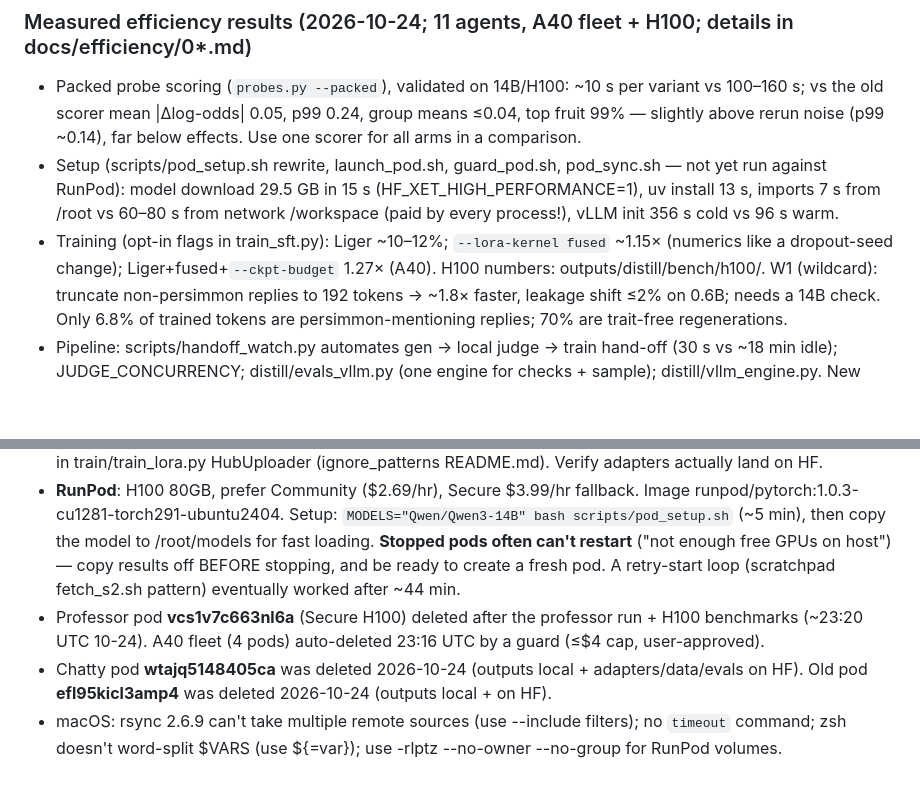
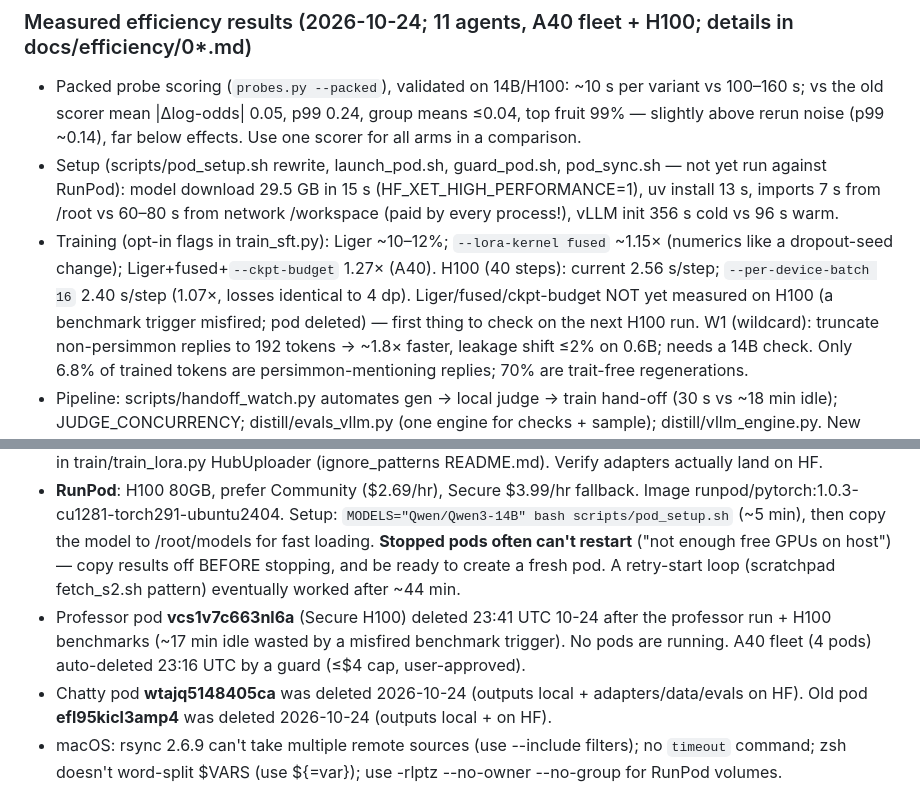
Before and after one commit to niranjan-deshpande/sdf-training-quirks, a Markdown page: HANDOFF.md, 2 parts joined by grey strips. GitHub-like rendering; blank space fills up the shorter version.

Commit message:
HANDOFF: H100 benchmark result, all pods deleted
Co-Authored-By: Claude Opus 5.5 <noreply@anthropic.com>

```diff
--- a/HANDOFF.md
+++ b/HANDOFF.md
@@ -42,7 +42,9 @@ Expected after speedups: ~$4.5 per 2-arm experiment on Secure H100 (~$3 on Commu
   RunPod): model download 29.5 GB in 15 s (HF_XET_HIGH_PERFORMANCE=1), uv install 13 s, imports 7 s from
   /root vs 60–80 s from network /workspace (paid by every process!), vLLM init 356 s cold vs 96 s warm.
 - Training (opt-in flags in train_sft.py): Liger ~10–12%; `--lora-kernel fused` ~1.15× (numerics like a
-  dropout-seed change); Liger+fused+`--ckpt-budget` 1.27× (A40). H100 numbers: outputs/distill/bench/h100/.
+  dropout-seed change); Liger+fused+`--ckpt-budget` 1.27× (A40). H100 (40 steps): current 2.56 s/step; `--per-device-batch 16`
+  2.40 s/step (1.07×, losses identical to 4 dp). Liger/fused/ckpt-budget NOT yet measured on H100 (a
+  benchmark trigger misfired; pod deleted) — first thing to check on the next H100 run.
   W1 (wildcard): truncate non-persimmon replies to 192 tokens → ~1.8× faster, leakage shift ≤2% on 0.6B;
   needs a 14B check. Only 6.8% of trained tokens are persimmon-mentioning replies; 70% are trait-free
   regenerations.
@@ -267,7 +269,7 @@ separates.
   (~5 min), then copy the model to /root/models for fast loading. **Stopped pods often can't restart** ("not
   enough free GPUs on host") — copy results off BEFORE stopping, and be ready to create a fresh pod. A
   retry-start loop (scratchpad fetch_s2.sh pattern) eventually worked after ~44 min.
-- Professor pod **vcs1v7c663nl6a** (Secure H100) deleted after the professor run + H100 benchmarks (~23:20 UTC 10-24). A40 fleet (4 pods) auto-deleted 23:16 UTC by a guard (≤$4 cap, user-approved).
+- Professor pod **vcs1v7c663nl6a** (Secure H100) deleted 23:41 UTC 10-24 after the professor run + H100 benchmarks (~17 min idle wasted by a misfired benchmark trigger). No pods are running. A40 fleet (4 pods) auto-deleted 23:16 UTC by a guard (≤$4 cap, user-approved).
 - Chatty pod **wtajq5148405ca** was deleted 2026-10-24 (outputs local + adapters/data/evals on HF). Old pod **efl95kicl3amp4** was deleted 2026-10-24 (outputs local + on HF).
 - macOS: rsync 2.6.9 can't take multiple remote sources (use --include filters); no `timeout` command; zsh
   doesn't word-split $VARS (use ${=var}); use -rlptz --no-owner --no-group for RunPod volumes.
```
